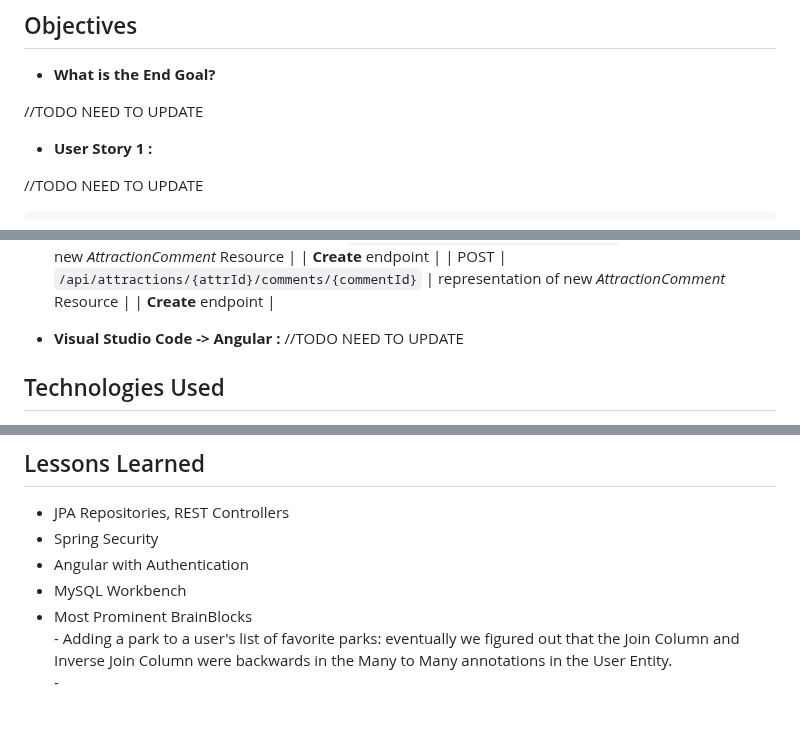
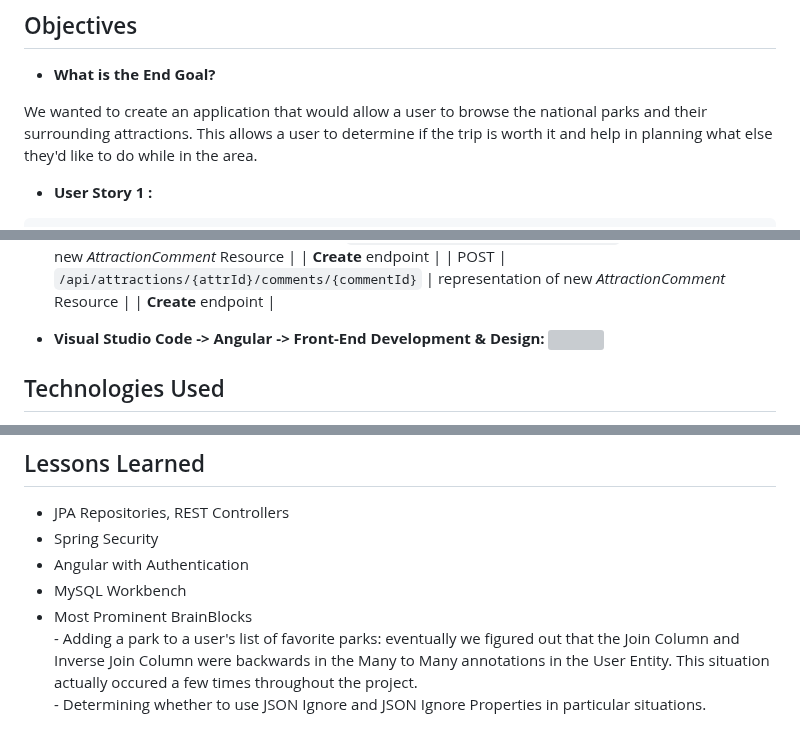
Before and after one commit to skaddington/FinalProject, a Markdown page: README.md, 3 parts joined by grey strips. Drawn GitHub-style; grey boxes are pictures that could not be loaded.

Commit message:
Finalized README

```diff
--- a/README.md
+++ b/README.md
@@ -9,9 +9,9 @@
 
 * **What is the End Goal?**
 <p>
-	//TODO NEED TO UPDATE<br>
+We wanted to create an application that would allow a user to browse the national parks and their surrounding attractions.
+This allows a user to determine if the trip is worth it and help in planning what else they'd like to do while in the area.
 
 * **User Story 1 :**
 <p>
-	//TODO NEED TO UPDATE
 
@@ -87,8 +84,8 @@
 	| POST | `/api/attractions/{attrId}/comments` | Representation of new _AttractionComment_ Resource | | **Create** endpoint |
 	| POST | `/api/attractions/{attrId}/comments/{commentId}` | representation of new _AttractionComment_ Resource | | **Create** endpoint |
 
-* **Visual Studio Code -> Angular :**
-	//TODO NEED TO UPDATE
+* **Visual Studio Code -> Angular -> Front-End Development & Design:**
+	![](ngParks/images/homePageScreenshot.png)
 
 ## Technologies Used
 * Spring Tool Suite - Spring JPA, Spring Boot, Spring REST Framework, Spring Security
@@ -109,5 +106,5 @@
 * Angular with Authentication
 * MySQL Workbench
 * Most Prominent BrainBlocks
-<br>- Adding a park to a user's list of favorite parks: eventually we figured out that the Join Column and Inverse Join Column were backwards in the Many to Many annotations in the User Entity.
-<br>-
+<br>- Adding a park to a user's list of favorite parks: eventually we figured out that the Join Column and Inverse Join Column were backwards in the Many to Many annotations in the User Entity. This situation actually occured a few times throughout the project.
+<br>- Determining whether to use JSON Ignore and JSON Ignore Properties in particular situations.
```
Also changed, not shown: other parts of README.md (+17 -20 lines).
